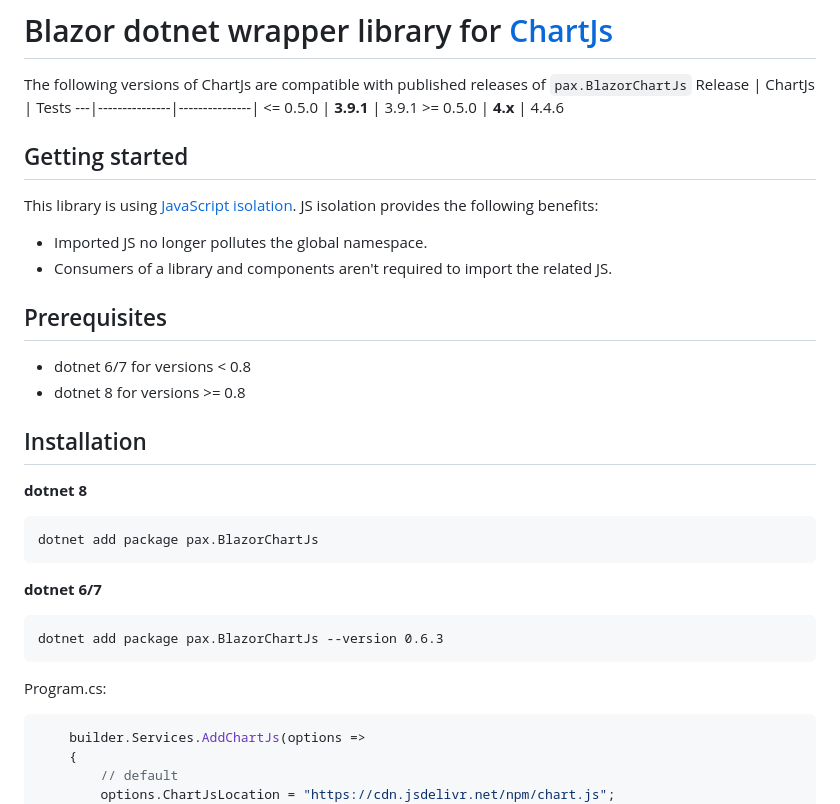
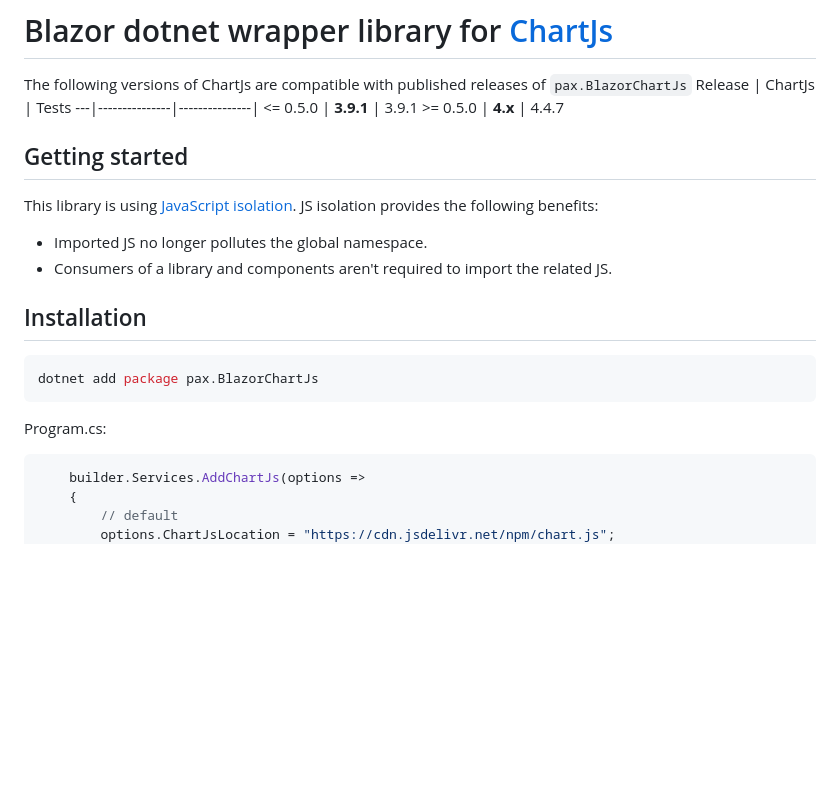
Before and after one commit to ipax77/pax.BlazorChartJs, a Markdown page: README.md, the part around the change. Rendered like a GitHub page; blank space fills up the shorter version.

````diff
--- a/README.md
+++ b/README.md
@@ -7,30 +7,22 @@
  Release | ChartJs | Tests
  ---|---------------|---------------|
  <= 0.5.0 | **3.9.1** | 3.9.1
- &gt;= 0.5.0 | **4.x**   | 4.4.6
+ &gt;= 0.5.0 | **4.x**   | 4.4.7
 
 
 ## Getting started
 This library is using [JavaScript isolation](https://learn.microsoft.com/en-us/aspnet/core/blazor/javascript-interoperability/?view=aspnetcore-6.0#javascript-isolation-in-javascript-modules-1). JS isolation provides the following benefits:
 * Imported JS no longer pollutes the global namespace.
 * Consumers of a library and components aren't required to import the related JS.
-## Prerequisites
-* dotnet 6/7 for versions < 0.8
-* dotnet 8 for versions >= 0.8
+
 ## Installation
 
-**dotnet 8**
-```
+```powershell
 dotnet add package pax.BlazorChartJs
 ```
 
-**dotnet 6/7**
-```
-dotnet add package pax.BlazorChartJs --version 0.6.3
-```
-
 Program.cs:
-``` cs
+```csharp
     builder.Services.AddChartJs(options =>
     {
         // default
````
